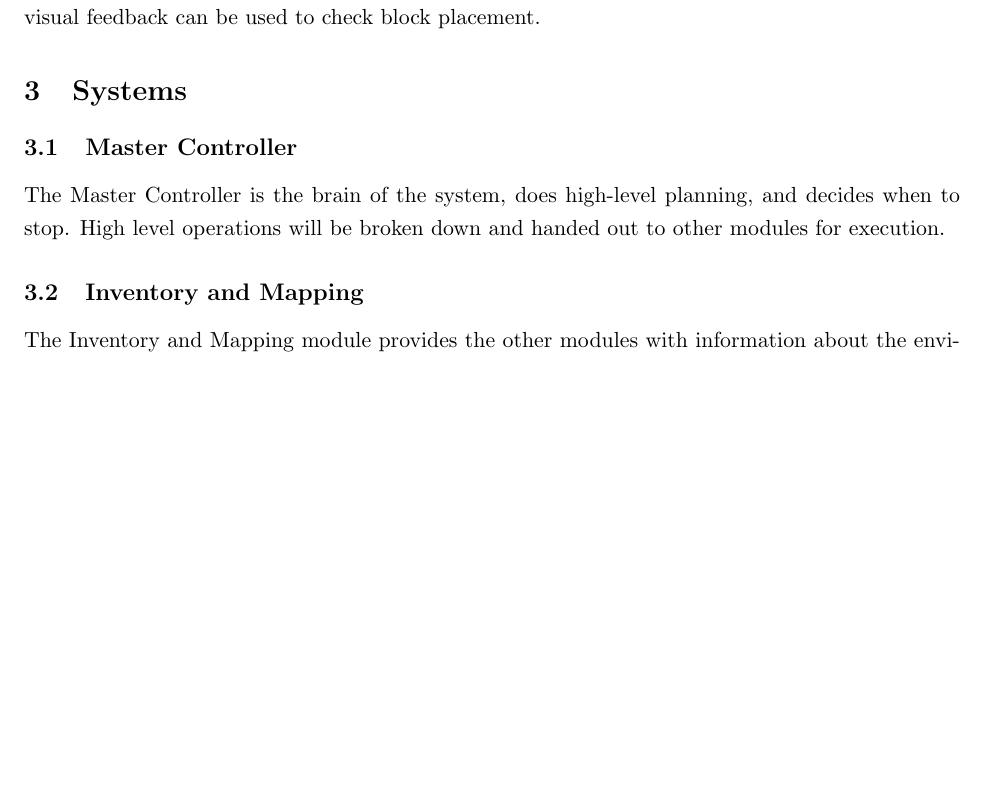
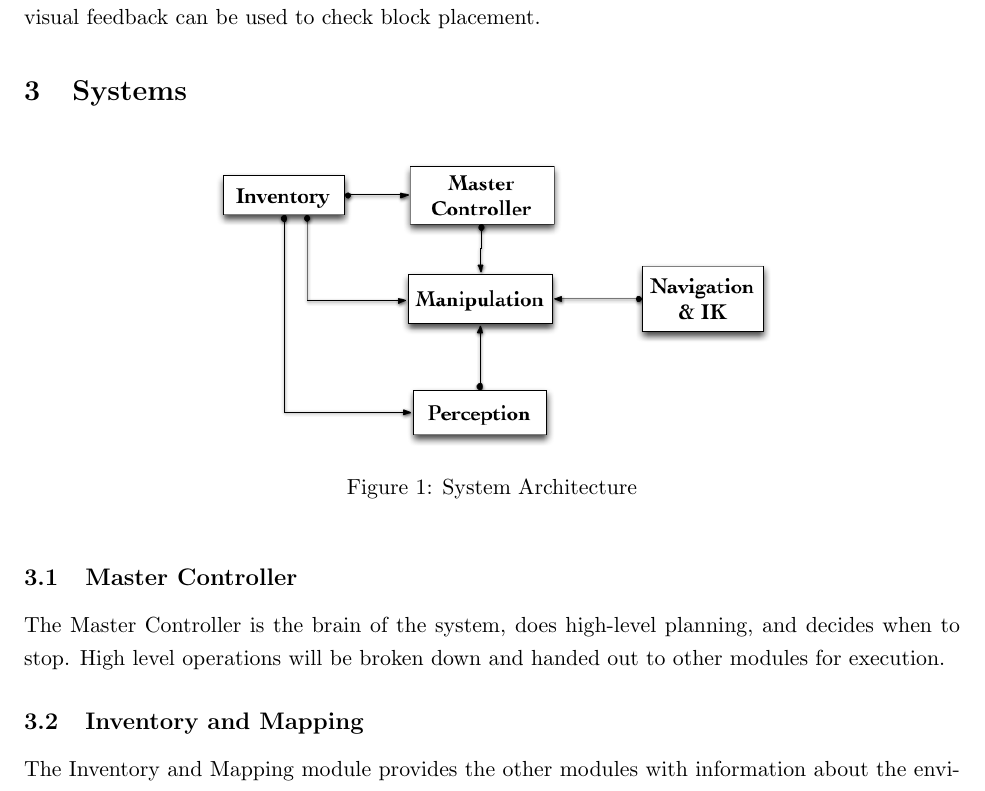
Before and after one commit to nforrester/6.141_labs, a LaTeX document (Other/challengeProposal/challengeProposal.tex): part of page 5 of 6, cut so that both start at the same text, the shorter picture padded with empty space. Compiled offline with pdfLaTeX.

Commit message:
Added system diagram
git-svn-id: https://svn.csail.mit.edu/rss-2012/group6/trunk@386 f7314c52-06a0-4e27-a275-9b837fc95dca

```diff
--- a/Other/challengeProposal/challengeProposal.tex
+++ b/Other/challengeProposal/challengeProposal.tex
@@ -85,6 +86,11 @@ and visual feedback can be used to check block placement.
 
 \section{Systems}
 %TODO: do we want any text here?
+\begin{figure}[h]
+\centering
+ \includegraphics[width=4in]{images/System_Architecture}
+\caption{System Architecture}
+\end{figure}
 
 \subsection{Master Controller}
 The Master Controller is the brain of the system, does high-level planning, and decides when to stop.
```
Also changed, not shown: Other/challengeProposal/challengeProposal.tex (1 more changed lines).
